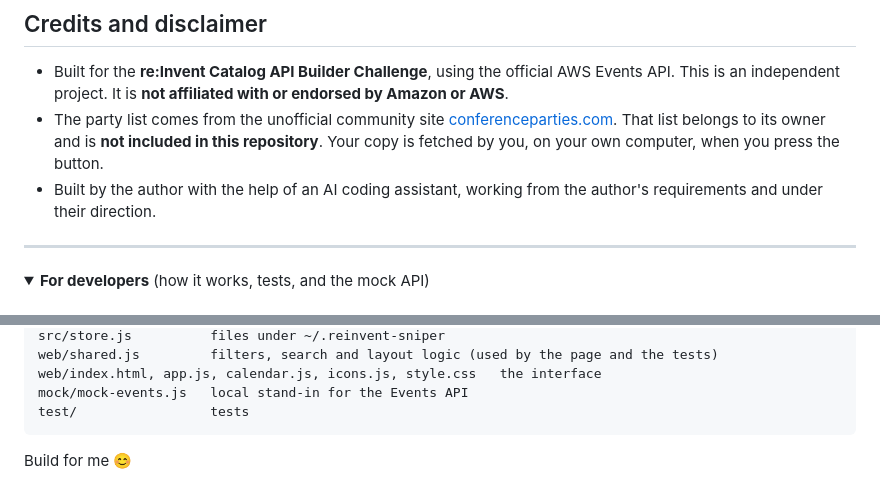
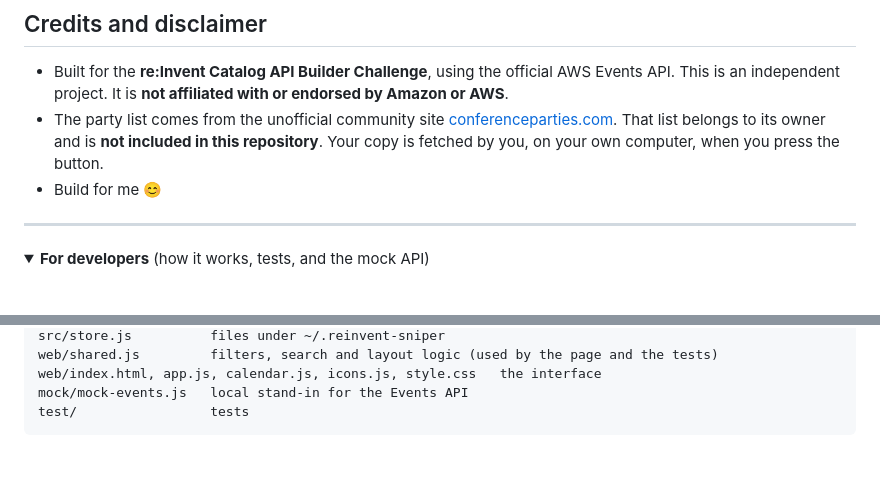
Before and after one commit to Harivelu0/reinvent-sniper, a Markdown page: README.md, 2 parts joined by grey strips. GitHub-like rendering; folded sections open; blank space fills up the shorter version.

````diff
--- a/README.md
+++ b/README.md
@@ -182,7 +182,7 @@ When you press **Start live booking**, the app:
 
 - Built for the **re:Invent Catalog API Builder Challenge**, using the official AWS Events API. This is an independent project. It is **not affiliated with or endorsed by Amazon or AWS**.
 - The party list comes from the unofficial community site [conferenceparties.com](https://conferenceparties.com/reinvent2026/). That list belongs to its owner and is **not included in this repository**. Your copy is fetched by you, on your own computer, when you press the button.
-- Built by the author with the help of an AI coding assistant, working from the author's requirements and under their direction.
+- Build for me 😊
 
 ---
 
@@ -249,5 +249,3 @@ test/                 tests
 ```
 
 </details>
-
-Build for me 😊
````
